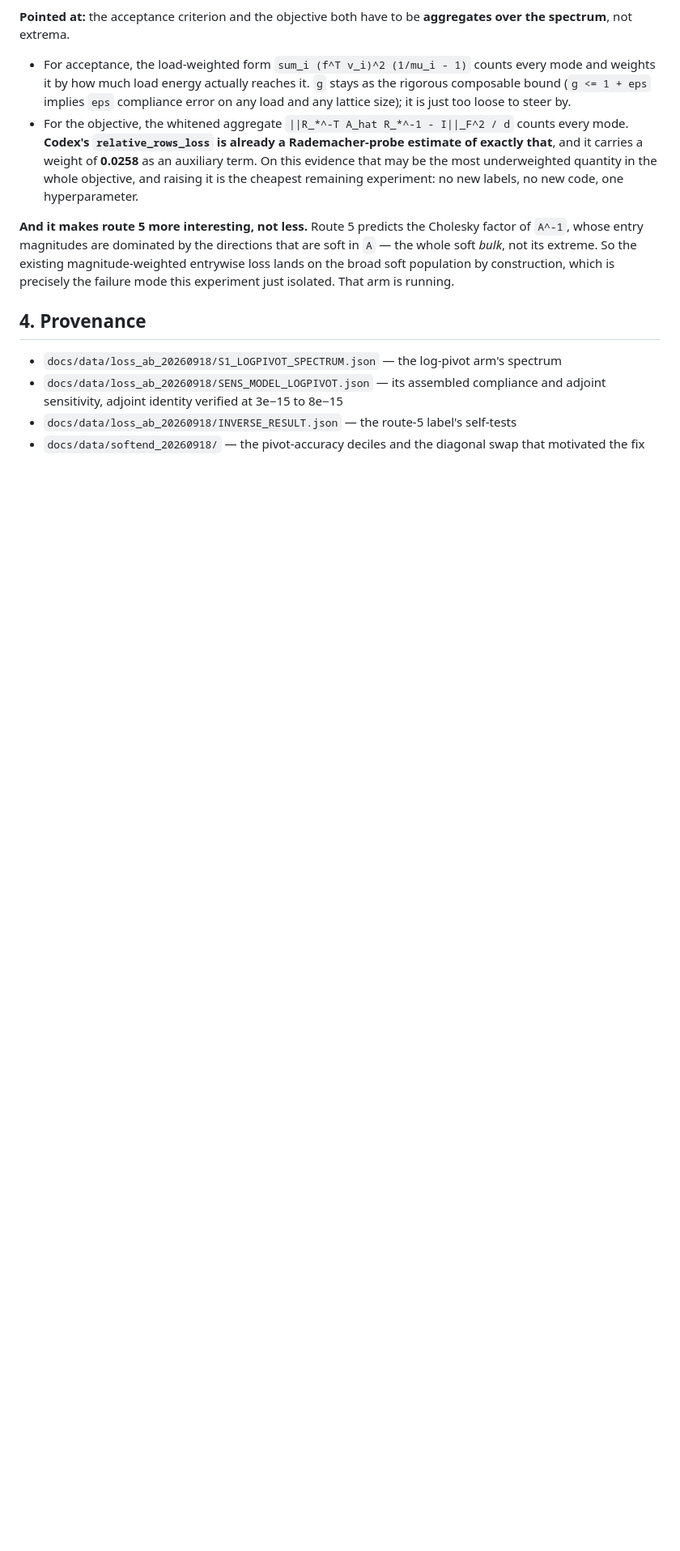
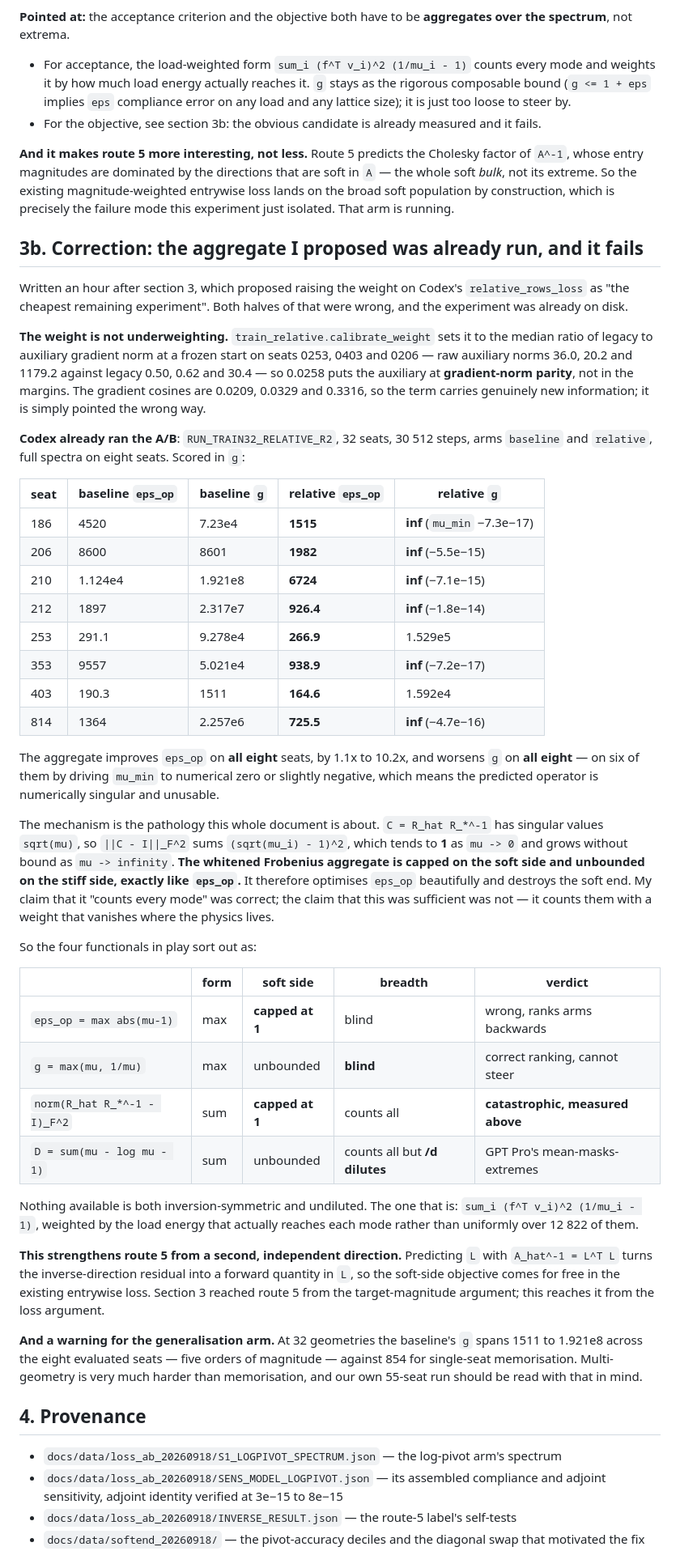
Before and after one commit to fanzhirui1004-source/curly-octo-goggles, a Markdown page: docs/THE_ERROR_IS_BROAD_20260918.md, the part around one of its changes. Shown at 81% size. Rendered like a GitHub page; blank space fills up the shorter version.

Commit message:
Correction: the whitened aggregate was already run and it drives the operator singular
An hour after proposing that raising Codex's relative_rows_loss weight was the
cheapest remaining experiment, both halves turn out wrong and the experiment was
already on disk.

The weight is not underweighting: calibrate_weight sets 0.0258 from the median
legacy/auxiliary gradient-norm ratio at a frozen start (raw aux norms 36.0, 20.2,
1179.2 against legacy 0.50, 0.62, 30.4), so the term sits at gradient-norm parity.
Gradient cosines 0.0209/0.0329/0.3316 -- new information, pointed the wrong way.

RUN_TRAIN32_RELATIVE_R2 already ran the A/B: 32 seats, 30512 steps, baseline vs
relative, full spectra on eight seats. Scored in g, the aggregate improves eps_op on
all eight seats by 1.1x to 10.2x and worsens g on all eight, on six of them by driving
mu_min to numerical zero or slightly negative -- a numerically singular predicted
operator.

The mechanism is the same pathology: C = R_hat R_*^-1 has singular values sqrt(mu), so
||C - I||_F^2 sums (sqrt(mu)-1)^2, which tends to 1 as mu -> 0 and is unbounded as
mu -> inf. Capped on the soft side, unbounded on the stiff side, exactly like eps_op.

So none of eps_op (max, stiff-biased), g (max, symmetric but breadth-blind), the
whitened Frobenius aggregate (sum, stiff-biased) or D (sum, symmetric but diluted by d)
is both inversion-symmetric and undiluted. The load-weighted sum over the inverse
spectrum is.

This reaches route 5 from the loss argument, independently of the target-magnitude
argument that motivated it. And it warns that at 32 geometries the baseline's g spans
1511 to 1.921e8 across seats against 854 for single-seat memorisation.

Co-Authored-By: Claude Opus 5 <noreply@anthropic.com>
Claude-Session: https://claude.ai/code/session_0114mFUC9kQKF8s1RT519QXM

```diff
--- a/docs/THE_ERROR_IS_BROAD_20260918.md
+++ b/docs/THE_ERROR_IS_BROAD_20260918.md
@@ -75,18 +75,76 @@ over the spectrum**, not extrema.
   mode and weights it by how much load energy actually reaches it. `g` stays as the
   rigorous composable bound (`g <= 1 + eps` implies `eps` compliance error on any load
   and any lattice size); it is just too loose to steer by.
-- For the objective, the whitened aggregate `||R_*^-T A_hat R_*^-1 - I||_F^2 / d` counts
-  every mode. **Codex's `relative_rows_loss` is already a Rademacher-probe estimate of
-  exactly that**, and it carries a weight of **0.0258** as an auxiliary term. On this
-  evidence that may be the most underweighted quantity in the whole objective, and
-  raising it is the cheapest remaining experiment: no new labels, no new code, one
-  hyperparameter.
+- For the objective, see section 3b: the obvious candidate is already measured and it
+  fails.
 
 **And it makes route 5 more interesting, not less.** Route 5 predicts the Cholesky factor
 of `A^-1`, whose entry magnitudes are dominated by the directions that are soft in `A` —
 the whole soft *bulk*, not its extreme. So the existing magnitude-weighted entrywise loss
 lands on the broad soft population by construction, which is precisely the failure mode
 this experiment just isolated. That arm is running.
+
+## 3b. Correction: the aggregate I proposed was already run, and it fails
+
+Written an hour after section 3, which proposed raising the weight on Codex's
+`relative_rows_loss` as "the cheapest remaining experiment". Both halves of that were
+wrong, and the experiment was already on disk.
+
+**The weight is not underweighting.** `train_relative.calibrate_weight` sets it to the
+median ratio of legacy to auxiliary gradient norm at a frozen start on seats 0253, 0403
+and 0206 — raw auxiliary norms 36.0, 20.2 and 1179.2 against legacy 0.50, 0.62 and 30.4 —
+so 0.0258 puts the auxiliary at **gradient-norm parity**, not in the margins. The
+gradient cosines are 0.0209, 0.0329 and 0.3316, so the term carries genuinely new
+information; it is simply pointed the wrong way.
+
+**Codex already ran the A/B**: `RUN_TRAIN32_RELATIVE_R2`, 32 seats, 30 512 steps, arms
+`baseline` and `relative`, full spectra on eight seats. Scored in `g`:
+
+| seat | baseline `eps_op` | baseline `g` | relative `eps_op` | relative `g` |
+|---|---|---|---|---|
+| 186 | 4520 | 7.23e4 | **1515** | **inf** (`mu_min` −7.3e−17) |
+| 206 | 8600 | 8601 | **1982** | **inf** (−5.5e−15) |
+| 210 | 1.124e4 | 1.921e8 | **6724** | **inf** (−7.1e−15) |
+| 212 | 1897 | 2.317e7 | **926.4** | **inf** (−1.8e−14) |
+| 253 | 291.1 | 9.278e4 | **266.9** | 1.529e5 |
+| 353 | 9557 | 5.021e4 | **938.9** | **inf** (−7.2e−17) |
+| 403 | 190.3 | 1511 | **164.6** | 1.592e4 |
+| 814 | 1364 | 2.257e6 | **725.5** | **inf** (−4.7e−16) |
+
+The aggregate improves `eps_op` on **all eight** seats, by 1.1x to 10.2x, and worsens `g`
+on **all eight** — on six of them by driving `mu_min` to numerical zero or slightly
+negative, which means the predicted operator is numerically singular and unusable.
+
+The mechanism is the pathology this whole document is about. `C = R_hat R_*^-1` has
+singular values `sqrt(mu)`, so `||C - I||_F^2` sums `(sqrt(mu_i) - 1)^2`, which tends to
+**1** as `mu -> 0` and grows without bound as `mu -> infinity`. **The whitened Frobenius
+aggregate is capped on the soft side and unbounded on the stiff side, exactly like
+`eps_op`.** It therefore optimises `eps_op` beautifully and destroys the soft end. My
+claim that it "counts every mode" was correct; the claim that this was sufficient was
+not — it counts them with a weight that vanishes where the physics lives.
+
+So the four functionals in play sort out as:
+
+| | form | soft side | breadth | verdict |
+|---|---|---|---|---|
+| `eps_op = max abs(mu-1)` | max | **capped at 1** | blind | wrong, ranks arms backwards |
+| `g = max(mu, 1/mu)` | max | unbounded | **blind** | correct ranking, cannot steer |
+| `norm(R_hat R_*^-1 - I)_F^2` | sum | **capped at 1** | counts all | **catastrophic, measured above** |
+| `D = sum(mu - log mu - 1)` | sum | unbounded | counts all but **/d dilutes** | GPT Pro's mean-masks-extremes |
+
+Nothing available is both inversion-symmetric and undiluted. The one that is:
+`sum_i (f^T v_i)^2 (1/mu_i - 1)`, weighted by the load energy that actually reaches each
+mode rather than uniformly over 12 822 of them.
+
+**This strengthens route 5 from a second, independent direction.** Predicting `L` with
+`A_hat^-1 = L^T L` turns the inverse-direction residual into a forward quantity in `L`, so
+the soft-side objective comes for free in the existing entrywise loss. Section 3 reached
+route 5 from the target-magnitude argument; this reaches it from the loss argument.
+
+**And a warning for the generalisation arm.** At 32 geometries the baseline's `g` spans
+1511 to 1.921e8 across the eight evaluated seats — five orders of magnitude — against 854
+for single-seat memorisation. Multi-geometry is very much harder than memorisation, and
+our own 55-seat run should be read with that in mind.
 
 ## 4. Provenance
 
```
Also changed, not shown: other parts of docs/THE_ERROR_IS_BROAD_20260918.md (+4 -0 lines).
